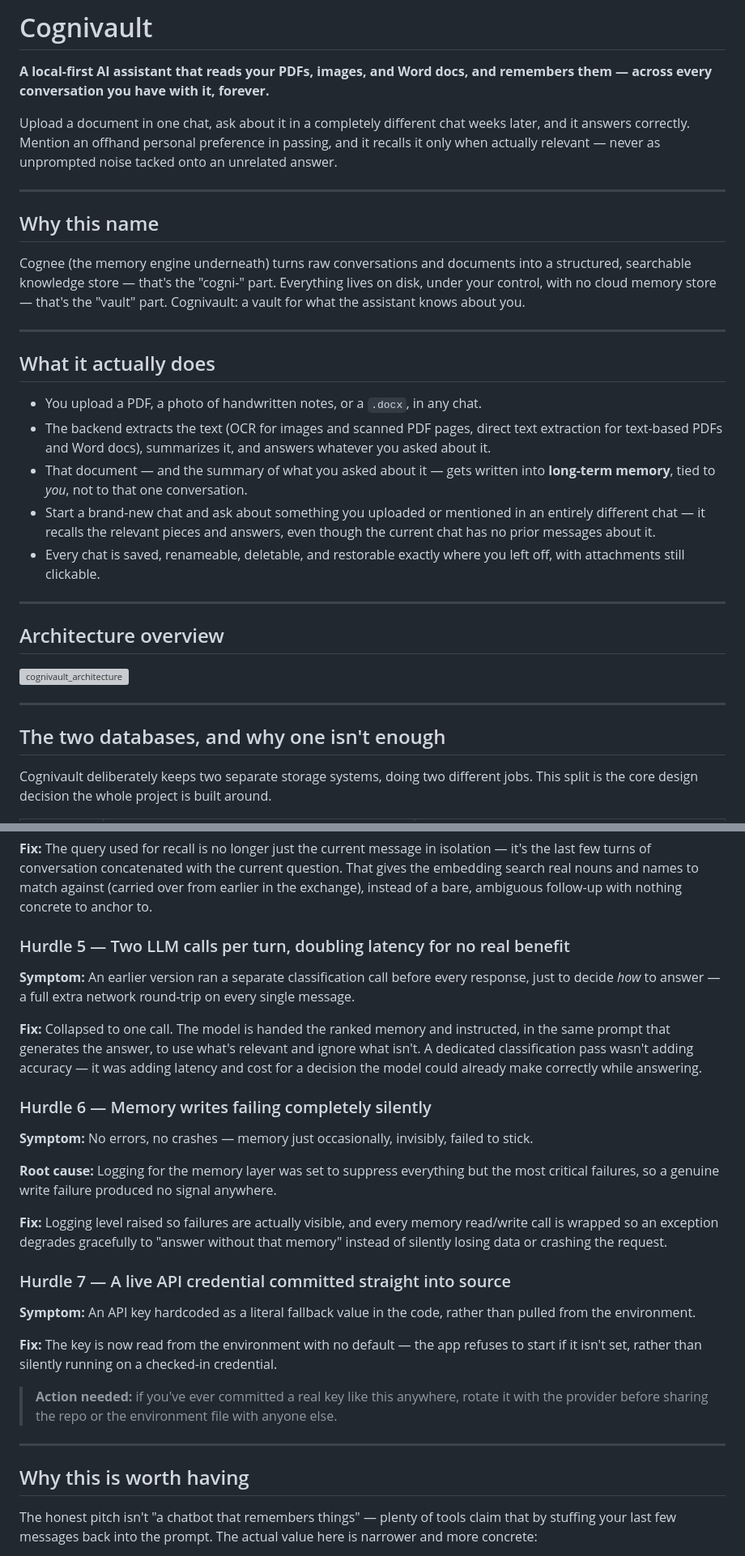
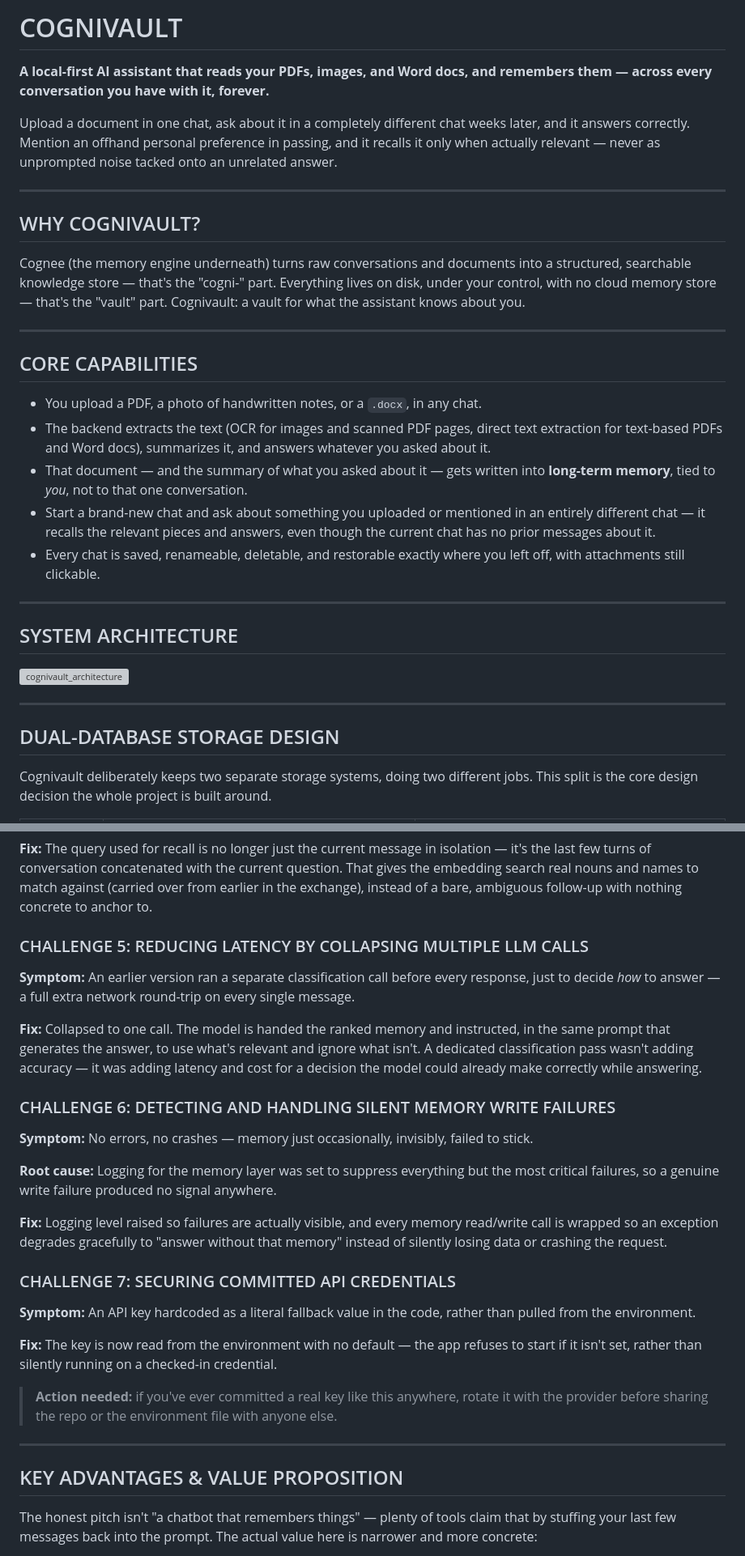
Before and after one commit to Priyam2324/CogniVault, a Markdown page: README.md, 2 parts joined by grey strips. Shown at 81% size. Rendered like a GitHub page; grey boxes are pictures that could not be loaded.

```diff
--- a/README.md
+++ b/README.md
@@ -1,4 +1,4 @@
-# Cognivault
+# COGNIVAULT
 
 **A local-first AI assistant that reads your PDFs, images, and Word docs, and remembers them — across every conversation you have with it, forever.**
 
@@ -6,13 +6,13 @@ Upload a document in one chat, ask about it in a completely different chat weeks
 
 ---
 
-## Why this name
+## WHY COGNIVAULT?
 
 Cognee (the memory engine underneath) turns raw conversations and documents into a structured, searchable knowledge store — that's the "cogni-" part. Everything lives on disk, under your control, with no cloud memory store — that's the "vault" part. Cognivault: a vault for what the assistant knows about you.
 
 ---
 
-## What it actually does
+## CORE CAPABILITIES
 
 - You upload a PDF, a photo of handwritten notes, or a `.docx`, in any chat.
 - The backend extracts the text (OCR for images and scanned PDF pages, direct text extraction for text-based PDFs and Word docs), summarizes it, and answers whatever you asked about it.
@@ -22,13 +22,13 @@ Cognee (the memory engine underneath) turns raw conversations and documents into
 
 ---
 
-## Architecture overview
+## SYSTEM ARCHITECTURE
 
 <img width="2720" height="1856" alt="cognivault_architecture" src="https://github.com/user-attachments/assets/14dea8f1-0cbd-4050-a8a1-2a628fdc57f1" />
 
 ---
 
-## The two databases, and why one isn't enough
+## DUAL-DATABASE STORAGE DESIGN
 
 Cognivault deliberately keeps two separate storage systems, doing two different jobs. This split is the core design decision the whole project is built around.
 
@@ -132,13 +132,13 @@ Because both layers are addressed through a plain `cognee.recall(query, session_
 
 **Fix:** The query used for recall is no longer just the current message in isolation — it's the last few turns of conversation concatenated with the current question. That gives the embedding search real nouns and names to match against (carried over from earlier in the exchange), instead of a bare, ambiguous follow-up with nothing concrete to anchor to.
 
-### Hurdle 5 — Two LLM calls per turn, doubling latency for no real benefit
+### CHALLENGE 5: REDUCING LATENCY BY COLLAPSING MULTIPLE LLM CALLS
 
 **Symptom:** An earlier version ran a separate classification call before every response, just to decide *how* to answer — a full extra network round-trip on every single message.
 
 **Fix:** Collapsed to one call. The model is handed the ranked memory and instructed, in the same prompt that generates the answer, to use what's relevant and ignore what isn't. A dedicated classification pass wasn't adding accuracy — it was adding latency and cost for a decision the model could already make correctly while answering.
 
-### Hurdle 6 — Memory writes failing completely silently
+### CHALLENGE 6: DETECTING AND HANDLING SILENT MEMORY WRITE FAILURES
 
 **Symptom:** No errors, no crashes — memory just occasionally, invisibly, failed to stick.
 
@@ -146,7 +146,7 @@ Because both layers are addressed through a plain `cognee.recall(query, session_
 
 **Fix:** Logging level raised so failures are actually visible, and every memory read/write call is wrapped so an exception degrades gracefully to "answer without that memory" instead of silently losing data or crashing the request.
 
-### Hurdle 7 — A live API credential committed straight into source
+### CHALLENGE 7: SECURING COMMITTED API CREDENTIALS
 
 **Symptom:** An API key hardcoded as a literal fallback value in the code, rather than pulled from the environment.
 
@@ -156,7 +156,7 @@ Because both layers are addressed through a plain `cognee.recall(query, session_
 
 ---
 
-## Why this is worth having
+## KEY ADVANTAGES & VALUE PROPOSITION
 
 The honest pitch isn't "a chatbot that remembers things" — plenty of tools claim that by stuffing your last few messages back into the prompt. The actual value here is narrower and more concrete:
 
```
Also changed, not shown: other parts of README.md (+10 -10 lines).
